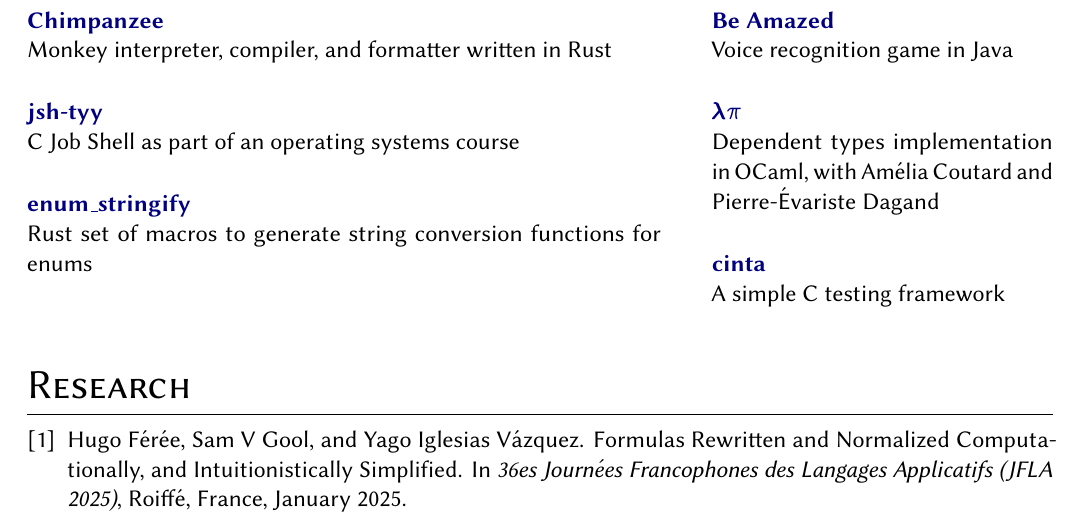
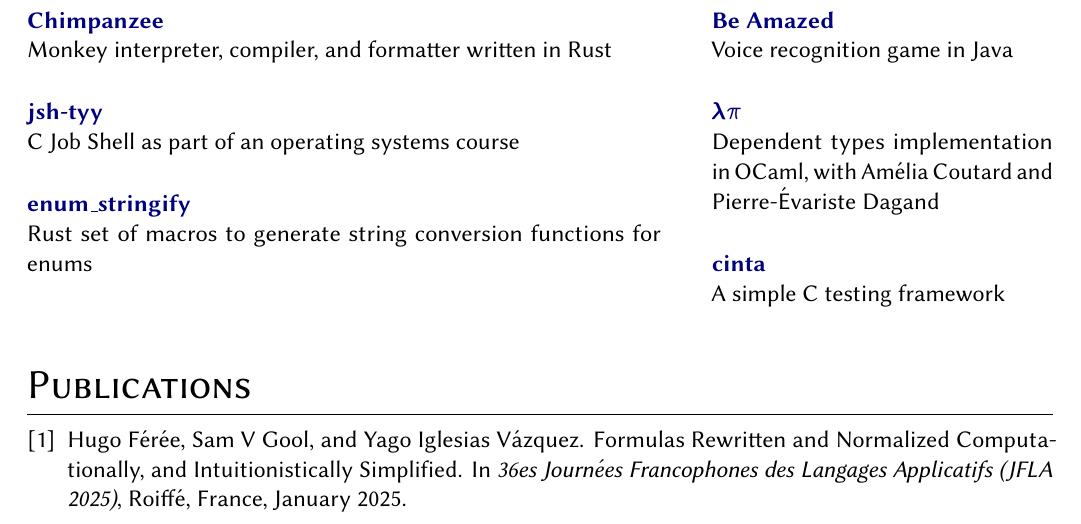
Before and after one commit to Yag000/cv, a LaTeX CV (cv-english.tex): part of page 2 of 2, cut so that both start at the same text. Compiled offline with pdfLaTeX.

Commit message:
chore: rename research to publications

```diff
--- a/cv-english.tex
+++ b/cv-english.tex
@@ -169,7 +169,7 @@
 \end{paracol}
 
 \nocite{*}
-\renewcommand{\refname}{Research} % This replaces the "References" section title by "Research"
+\renewcommand{\refname}{Publications} % This replaces the "References" section title by "Research"
 \bibliographystyle{plain}
 \bibliography{papers.bib}
 
```
Also changed, not shown: cv-french.tex (+1 -1 lines).
